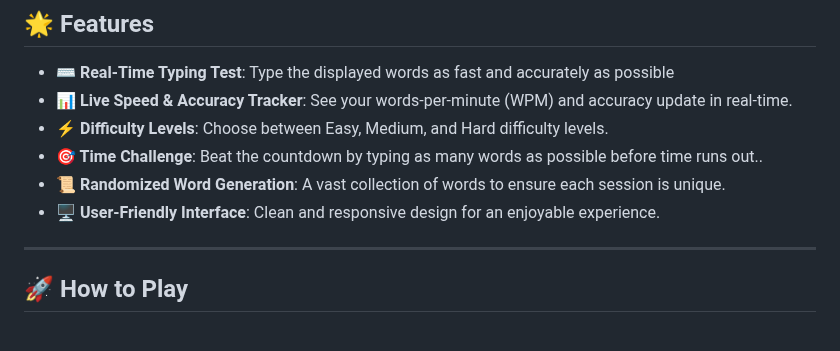
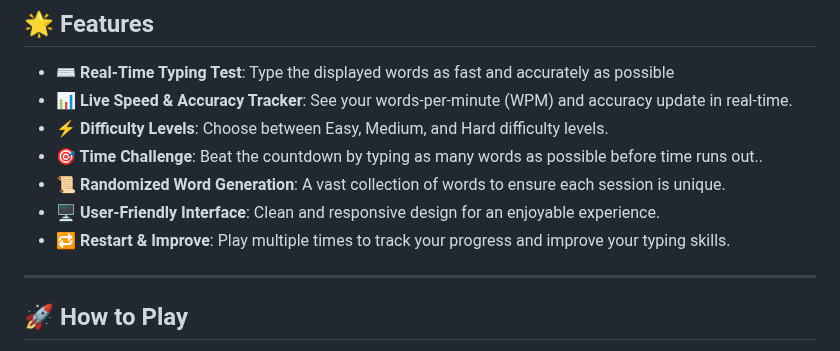
Before and after one commit to KelvCodes/Typing-Master, a Markdown page: README.md, the part around the change. GitHub-like rendering.

```diff
--- a/README.md
+++ b/README.md
@@ -16,6 +16,7 @@ Ready to boost your typing skills? Let’s go! ⏳🔥
 - **🎯 Time Challenge**: Beat the countdown by typing as many words as possible before time runs out..
 -  **📜 Randomized Word Generation**: A vast collection of words to ensure each session is unique.
 - **🖥 User-Friendly Interface**: Clean and responsive design for an enjoyable experience.
+- **🔁 Restart & Improve**: Play multiple times to track your progress and improve your typing skills.
 ---
 
 ## 🚀 How to Play
```
